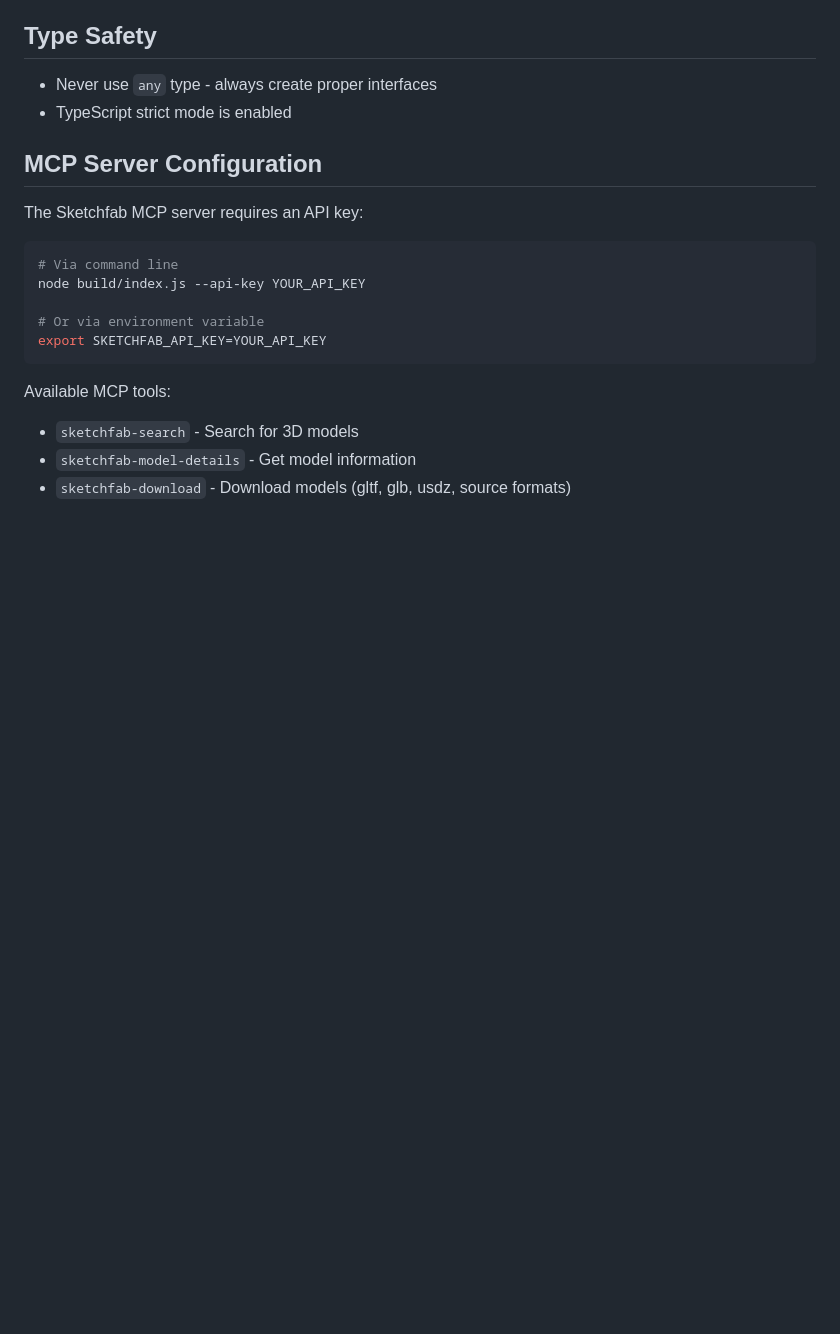
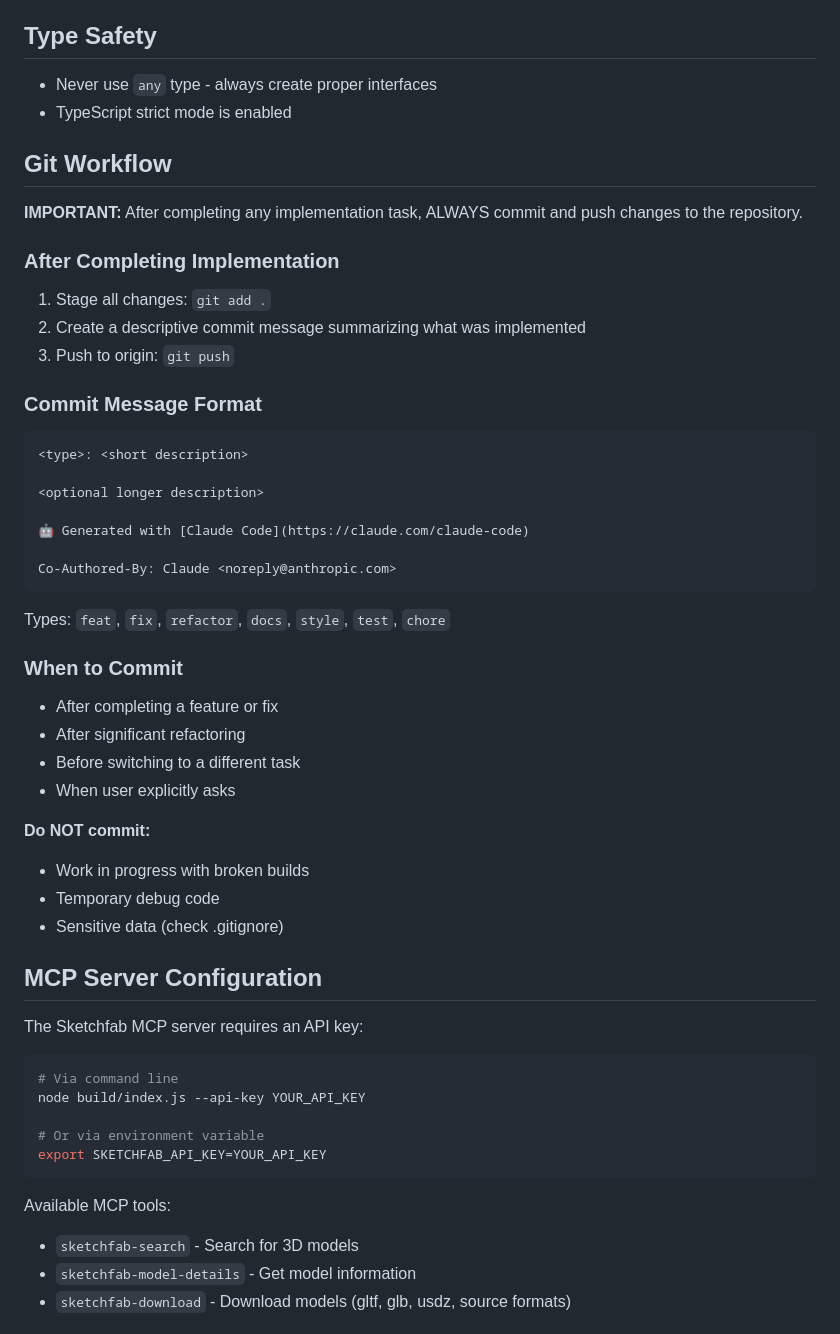
Before and after one commit to smike4658/WAG_GAME, a Markdown page: CLAUDE.md, the part around the change. GitHub-like rendering; blank space fills up the shorter version.

Commit message:
docs: Add git workflow instructions to CLAUDE.md
Added mandatory git workflow section instructing Claude to commit
and push changes after completing any implementation task.

🤖 Generated with [Claude Code](https://claude.com/claude-code)

Co-Authored-By: Claude <noreply@anthropic.com>

````diff
--- a/CLAUDE.md
+++ b/CLAUDE.md
@@ -119,6 +119,42 @@ When extruding buildings from OSM data:
 
 - Never use `any` type - always create proper interfaces
 - TypeScript strict mode is enabled
+
+## Git Workflow
+
+**IMPORTANT:** After completing any implementation task, ALWAYS commit and push changes to the repository.
+
+### After Completing Implementation
+
+1. Stage all changes: `git add .`
+2. Create a descriptive commit message summarizing what was implemented
+3. Push to origin: `git push`
+
+### Commit Message Format
+
+```
+<type>: <short description>
+
+<optional longer description>
+
+🤖 Generated with [Claude Code](https://claude.com/claude-code)
+
+Co-Authored-By: Claude <noreply@anthropic.com>
+```
+
+Types: `feat`, `fix`, `refactor`, `docs`, `style`, `test`, `chore`
+
+### When to Commit
+
+- After completing a feature or fix
+- After significant refactoring
+- Before switching to a different task
+- When user explicitly asks
+
+**Do NOT commit:**
+- Work in progress with broken builds
+- Temporary debug code
+- Sensitive data (check .gitignore)
 
 ## MCP Server Configuration
 
````
